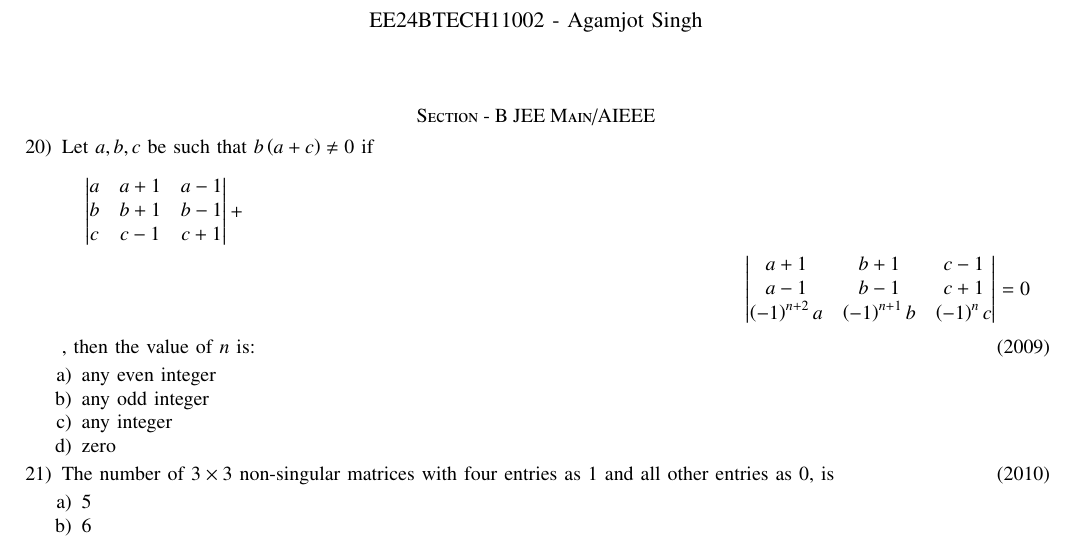
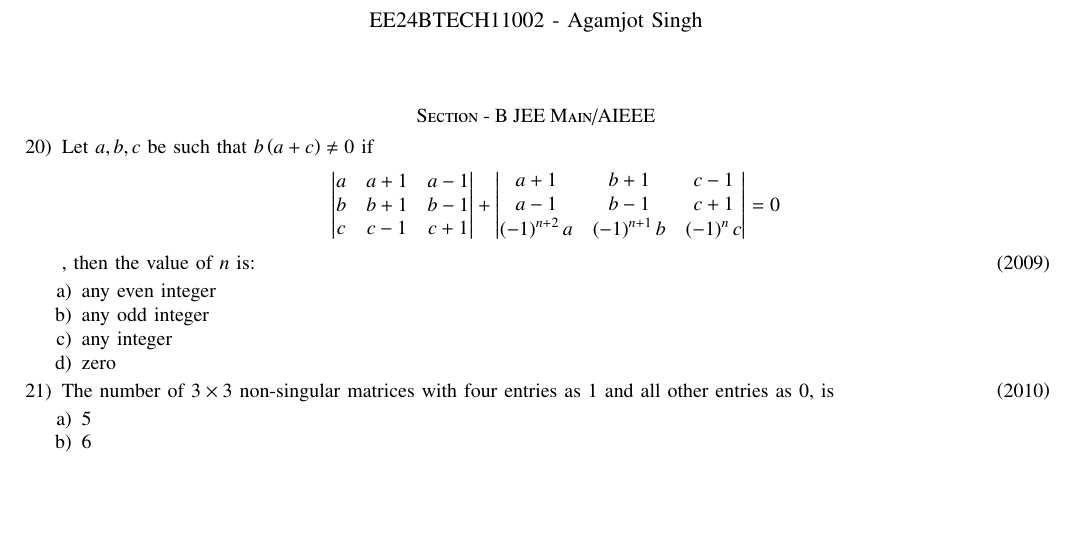
Before and after one commit to agamjotsingh1/EE1030, a LaTeX problem sheet (assignment_2/main.tex): part of page 1 of 4, cut so that both start at the same text, the shorter picture padded with empty space. Compiled offline with pdfLaTeX.

Commit message:
gvv sir changes assignment 2 (5)

```diff
--- a/assignment_2/main.tex
+++ b/assignment_2/main.tex
@@ -63,20 +63,20 @@
 
     %Question20
     \item Let $a,b,c$ be such that $b\brak{a+c}\neq0$ if
-	\begin{multline*}
+	\begin{align*}
 		\mydet{
 			a & a+1 & a-1\\
 			b & b+1 & b-1\\
 			c & c-1 & c+1\\
 		}
-		+\\
+		+
 		\mydet{
 			a+1 & b+1 & c-1\\
 			a-1 & b-1 & c+1\\
 			\brak{-1}^{n+2}a & \brak{-1}^{n+1}b & \brak{-1}^{n}c\\
 		}
 		= 0
-	\end{multline*},
+	\end{align*},
 		then the value of $n$ is:
 	\hfill{\brak{2009}}
 	\begin{enumerate}
```
Also changed, not shown: assignment_2/main.pdf, 1 other file.
